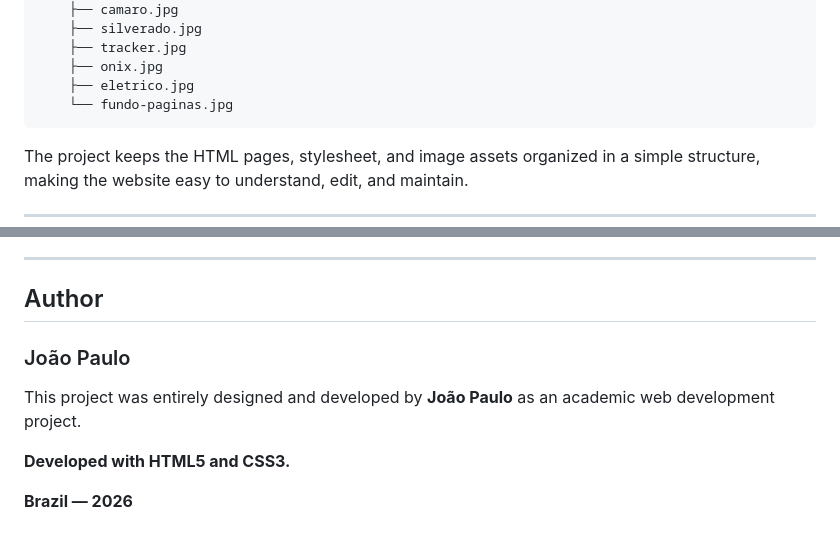
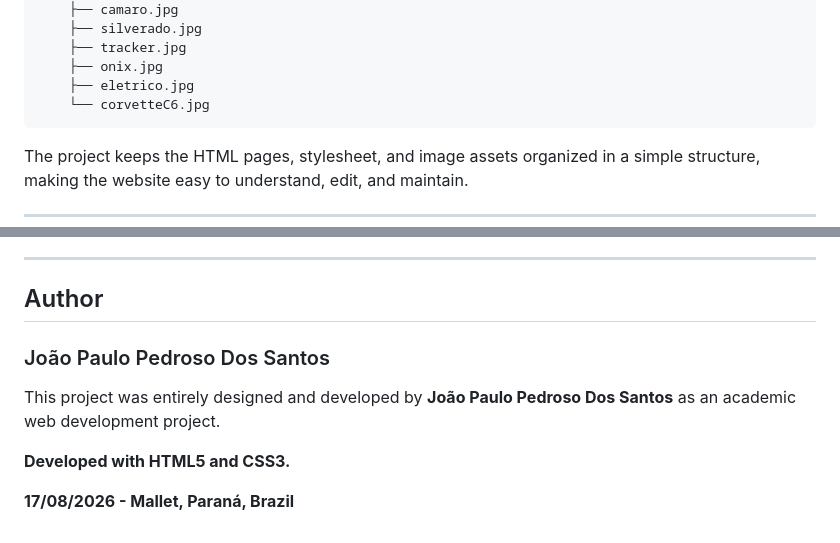
Before and after one commit to jpps-dev/Chevrolet-Motors, a Markdown page: README.md, 2 parts joined by grey strips. GitHub-like rendering.

Commit message:
Modify README with new image and author info
Updated image file name and author details in README.

````diff
--- a/README.md
+++ b/README.md
@@ -208,7 +208,7 @@ chevrolet-motors/
     ├── tracker.jpg
     ├── onix.jpg
     ├── eletrico.jpg
-    └── fundo-paginas.jpg
+    └── corvetteC6.jpg
 ```
 
 The project keeps the HTML pages, stylesheet, and image assets organized in a simple structure, making the website easy to understand, edit, and maintain.
@@ -277,11 +277,10 @@ The Chevrolet Motors name used throughout this project is part of the academic c
 
 ## Author
 
+### João Paulo Pedroso Dos Santos
 
-### João Paulo
-
-This project was entirely designed and developed by **João Paulo** as an academic web development project.
+This project was entirely designed and developed by **João Paulo Pedroso Dos Santos** as an academic web development project.
 
 **Developed with HTML5 and CSS3.**
 
-**Brazil — 2026**
+**17/08/2026 - Mallet, Paraná, Brazil**
````
